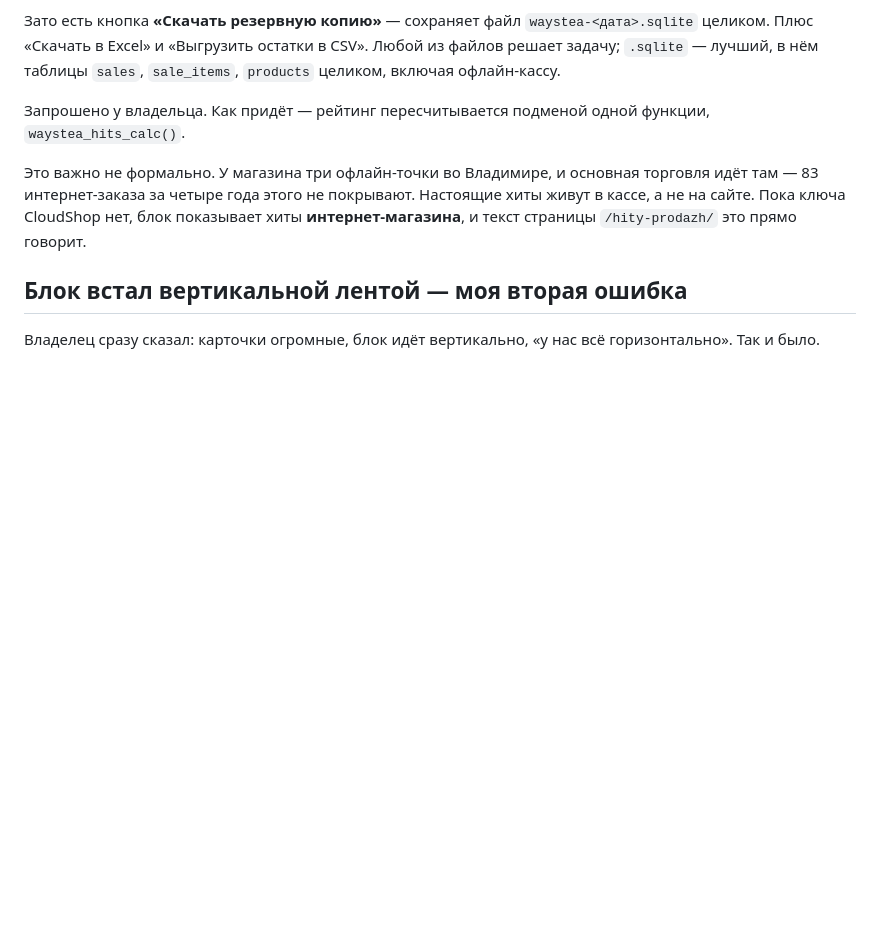
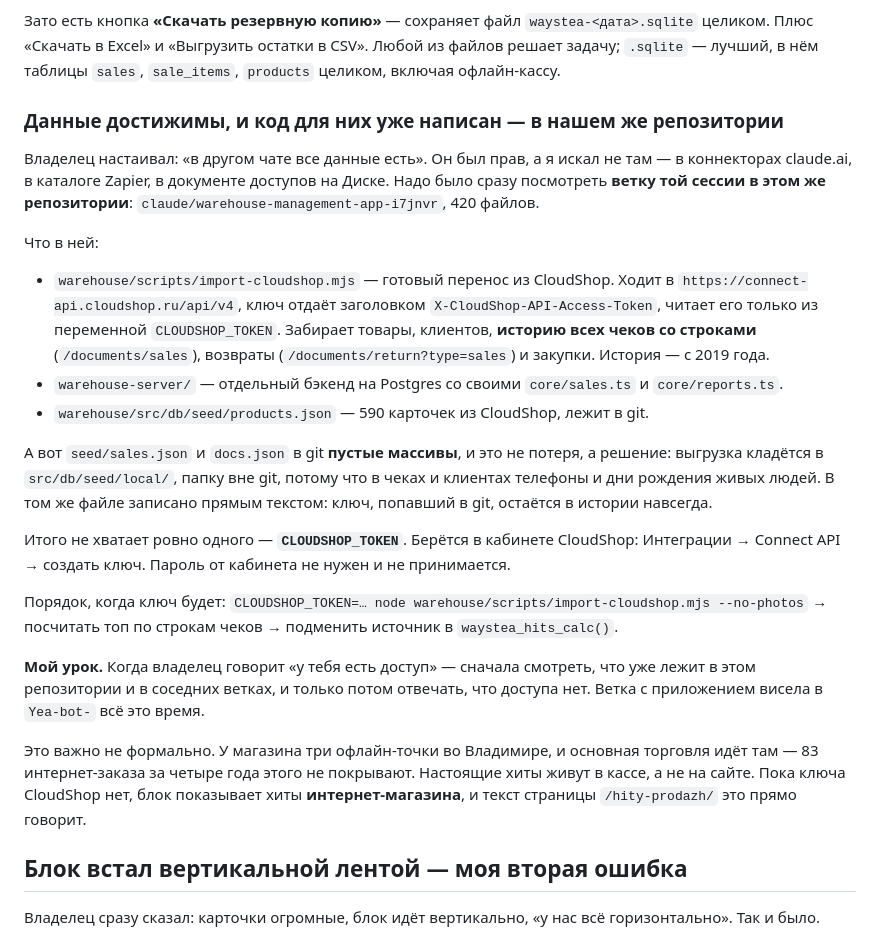
Before and after one commit to bazgen89-netizen/Yea-bot-, a Markdown page: knowledge/waystea/Хиты продаж.md, the part around the change. GitHub-like rendering; blank space fills up the shorter version.

Commit message:
Хиты продаж: перенос из CloudShop уже написан — в ветке этого репозитория
Искал доступ к CloudShop в коннекторах, Zapier и документе на Диске,
а смотреть надо было ветку claude/warehouse-management-app-i7jnvr
в этом же репозитории. Там готовый import-cloudshop.mjs: Connect API,
заголовок X-CloudShop-API-Access-Token, история всех чеков со строками
с 2019 года.

seed/sales.json в git пуст намеренно: выгрузка кладётся в seed/local/
вне git, потому что в чеках персональные данные покупателей.

Не хватает только переменной CLOUDSHOP_TOKEN.

Co-Authored-By: Claude Opus 5 <noreply@anthropic.com>
Claude-Session: https://claude.ai/code/session_01UhD6jqLtAD3irEDYoM2TCj

```diff
--- a/knowledge/waystea/Хиты продаж.md
+++ b/knowledge/waystea/Хиты продаж.md
@@ -208,8 +208,45 @@ CloudShop нет вовсе; в переменных окружения конт
 в нём таблицы `sales`, `sale_items`, `products` целиком, включая
 офлайн-кассу.
 
-Запрошено у владельца. Как придёт — рейтинг пересчитывается подменой
-одной функции, `waystea_hits_calc()`.
+### Данные достижимы, и код для них уже написан — в нашем же репозитории
+
+Владелец настаивал: «в другом чате все данные есть». Он был прав, а я
+искал не там — в коннекторах claude.ai, в каталоге Zapier, в документе
+доступов на Диске. Надо было сразу посмотреть **ветку той сессии
+в этом же репозитории**: `claude/warehouse-management-app-i7jnvr`,
+420 файлов.
+
+Что в ней:
+
+- `warehouse/scripts/import-cloudshop.mjs` — готовый перенос из
+  CloudShop. Ходит в `https://connect-api.cloudshop.ru/api/v4`,
+  ключ отдаёт заголовком `X-CloudShop-API-Access-Token`, читает его
+  только из переменной `CLOUDSHOP_TOKEN`. Забирает товары, клиентов,
+  **историю всех чеков со строками** (`/documents/sales`), возвраты
+  (`/documents/return?type=sales`) и закупки. История — с 2019 года.
+- `warehouse-server/` — отдельный бэкенд на Postgres со своими
+  `core/sales.ts` и `core/reports.ts`.
+- `warehouse/src/db/seed/products.json` — 590 карточек из CloudShop,
+  лежит в git.
+
+А вот `seed/sales.json` и `docs.json` в git **пустые массивы**, и это
+не потеря, а решение: выгрузка кладётся в `src/db/seed/local/`, папку
+вне git, потому что в чеках и клиентах телефоны и дни рождения живых
+людей. В том же файле записано прямым текстом: ключ, попавший в git,
+остаётся в истории навсегда.
+
+Итого не хватает ровно одного — **`CLOUDSHOP_TOKEN`**. Берётся
+в кабинете CloudShop: Интеграции → Connect API → создать ключ.
+Пароль от кабинета не нужен и не принимается.
+
+Порядок, когда ключ будет: `CLOUDSHOP_TOKEN=… node
+warehouse/scripts/import-cloudshop.mjs --no-photos` → посчитать топ
+по строкам чеков → подменить источник в `waystea_hits_calc()`.
+
+**Мой урок.** Когда владелец говорит «у тебя есть доступ» — сначала
+смотреть, что уже лежит в этом репозитории и в соседних ветках,
+и только потом отвечать, что доступа нет. Ветка с приложением висела
+в `Yea-bot-` всё это время.
 
 Это важно не формально. У магазина три офлайн-точки во Владимире,
 и основная торговля идёт там — 83 интернет-заказа за четыре года
```
